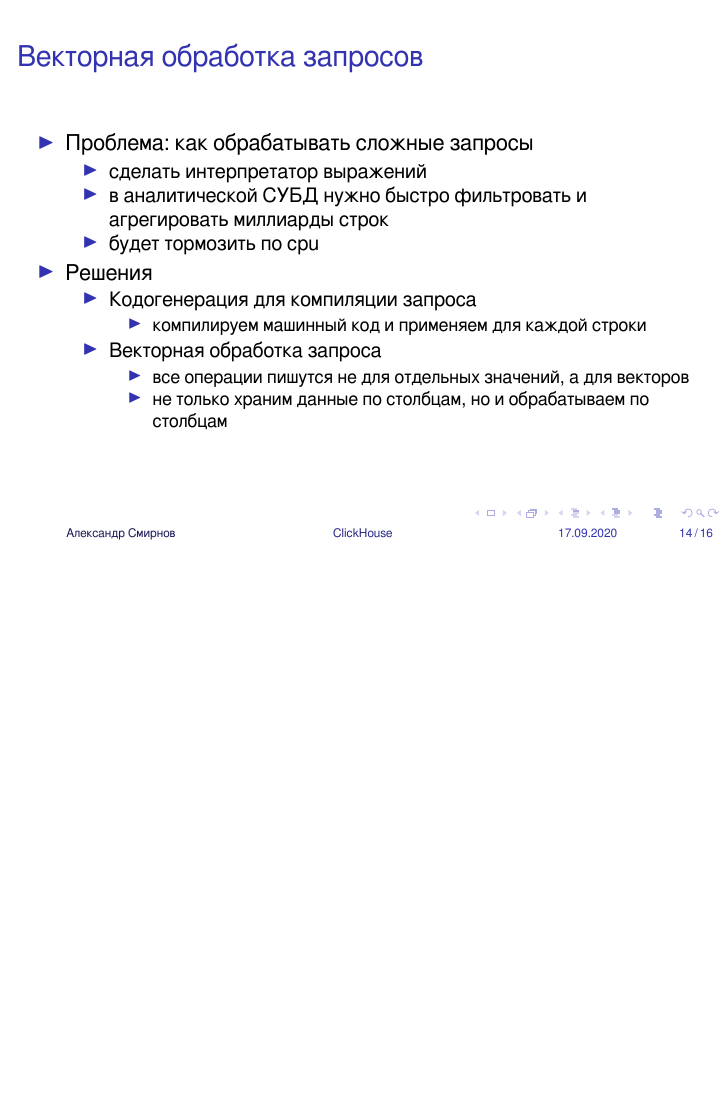
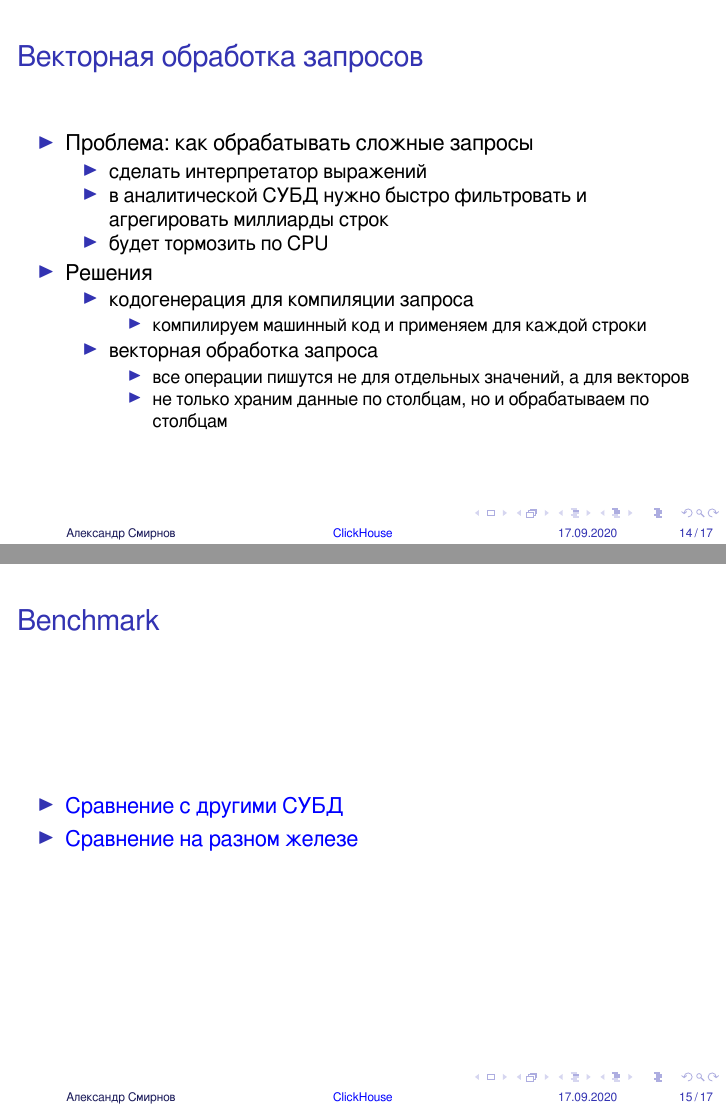
Before and after one commit to SmirnovAlexander/ClickHouse, LaTeX slides (slides.tex): page 14 of 16 before the commit and pages 14 and 15 of 17 after it, the two joined at a grey line, the shorter picture padded with empty space. Compiled offline with XeLaTeX.

Commit message:
Added benchmark slide

```diff
--- a/slides.tex
+++ b/slides.tex
@@ -1,4 +1,13 @@
 \documentclass[xetex,mathserif,serif]{beamer}
+
+% Hyperlinks.
+\usepackage{hyperref}
+\hypersetup{
+    colorlinks=true,
+    linkcolor=blue,
+    filecolor=magenta,
+    urlcolor=blue,
+}
 
 % Language settings.
 \usepackage{polyglossia}
@@ -234,20 +243,30 @@
 		      \begin{itemize}
 			      \item сделать интерпретатор выражений
 			      \item в аналитической СУБД нужно быстро фильтровать и агрегировать миллиарды строк
-			      \item будет тормозить по cpu
+			      \item будет тормозить по CPU
 		      \end{itemize}
 		\item Решения
 		      \begin{itemize}
-			      \item Кодогенерация для компиляции запроса
+			      \item кодогенерация для компиляции запроса
 			            \begin{itemize}
 				            \item компилируем машинный код и применяем для каждой строки
 			            \end{itemize}
-			      \item Векторная обработка запроса
+			      \item векторная обработка запроса
 			            \begin{itemize}
 				            \item все операции пишутся не для отдельных значений, а для векторов
 				            \item не только храним данные по столбцам, но и обрабатываем по столбцам
 			            \end{itemize}
 		      \end{itemize}
+	\end{itemize}
+\end{frame}
+
+
+\begin{frame}
+	\frametitle{Benchmark}
+
+	\begin{itemize}
+		\item \href{http://gg.gg/m73qs}{Сравнение с другими СУБД}
+		\item \href{https://clickhouse.tech/benchmark/hardware/}{Сравнение на разном железе}
 	\end{itemize}
 \end{frame}
 
```
Also changed, not shown: slides.pdf.
